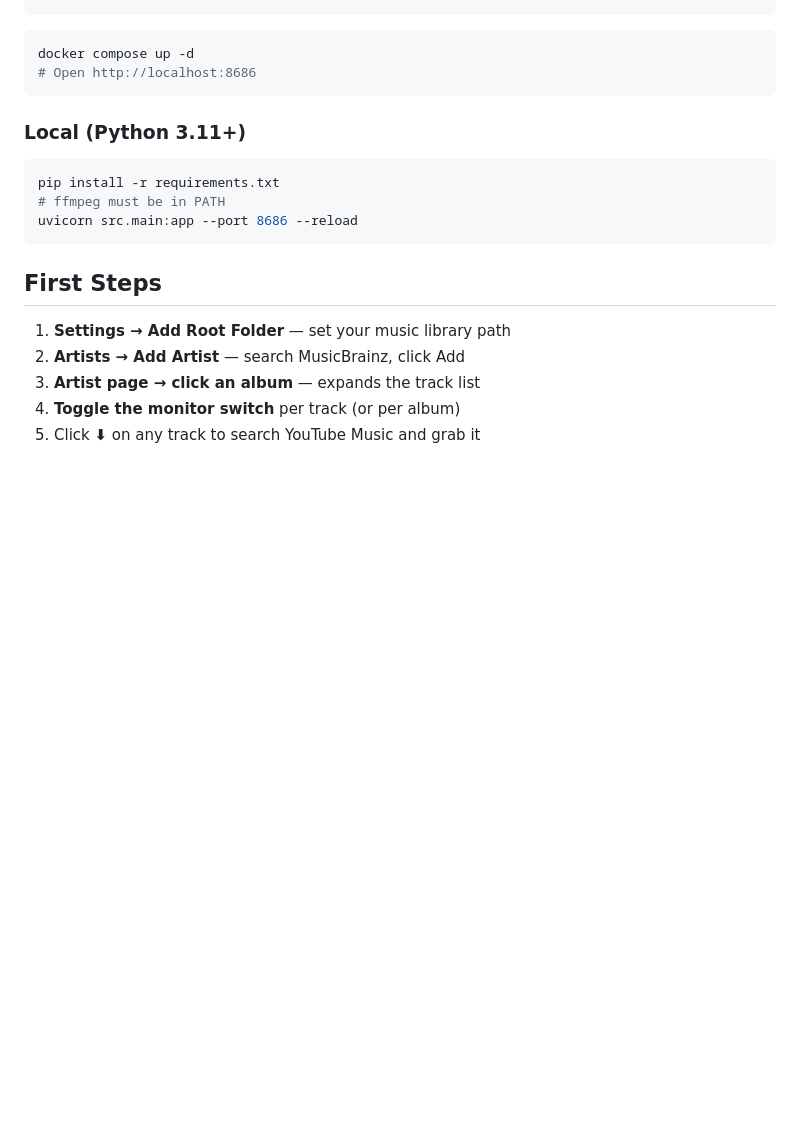
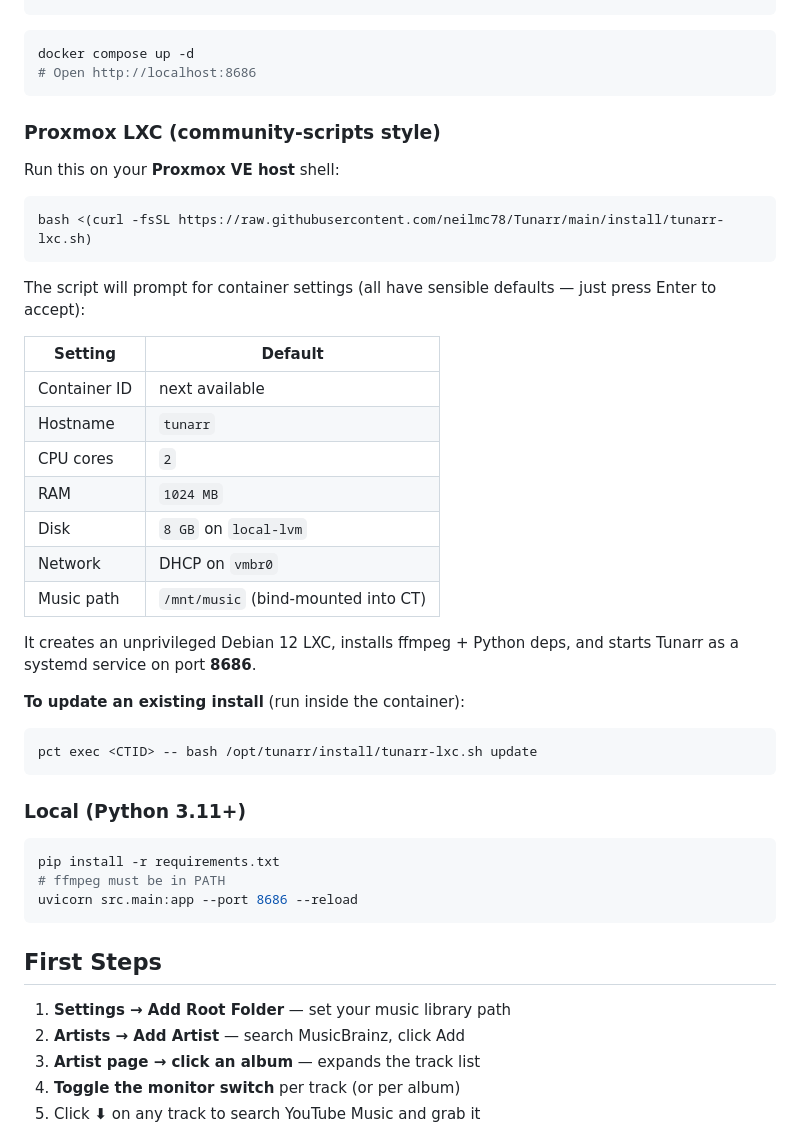
Before and after one commit to neilmc78/Tunarr, a Markdown page: README.md, the part around the change. Drawn GitHub-style; blank space fills up the shorter version.

Commit message:
Update README with Proxmox LXC install instructions

````diff
--- a/README.md
+++ b/README.md
@@ -51,6 +51,34 @@ services:
 ```bash
 docker compose up -d
 # Open http://localhost:8686
+```
+
+### Proxmox LXC (community-scripts style)
+
+Run this on your **Proxmox VE host** shell:
+
+```bash
+bash <(curl -fsSL https://raw.githubusercontent.com/neilmc78/Tunarr/main/install/tunarr-lxc.sh)
+```
+
+The script will prompt for container settings (all have sensible defaults — just press Enter to accept):
+
+| Setting | Default |
+|---------|---------|
+| Container ID | next available |
+| Hostname | `tunarr` |
+| CPU cores | `2` |
+| RAM | `1024 MB` |
+| Disk | `8 GB` on `local-lvm` |
+| Network | DHCP on `vmbr0` |
+| Music path | `/mnt/music` (bind-mounted into CT) |
+
+It creates an unprivileged Debian 12 LXC, installs ffmpeg + Python deps, and starts Tunarr as a systemd service on port **8686**.
+
+**To update an existing install** (run inside the container):
+
+```bash
+pct exec <CTID> -- bash /opt/tunarr/install/tunarr-lxc.sh update
 ```
 
 ### Local (Python 3.11+)
````
